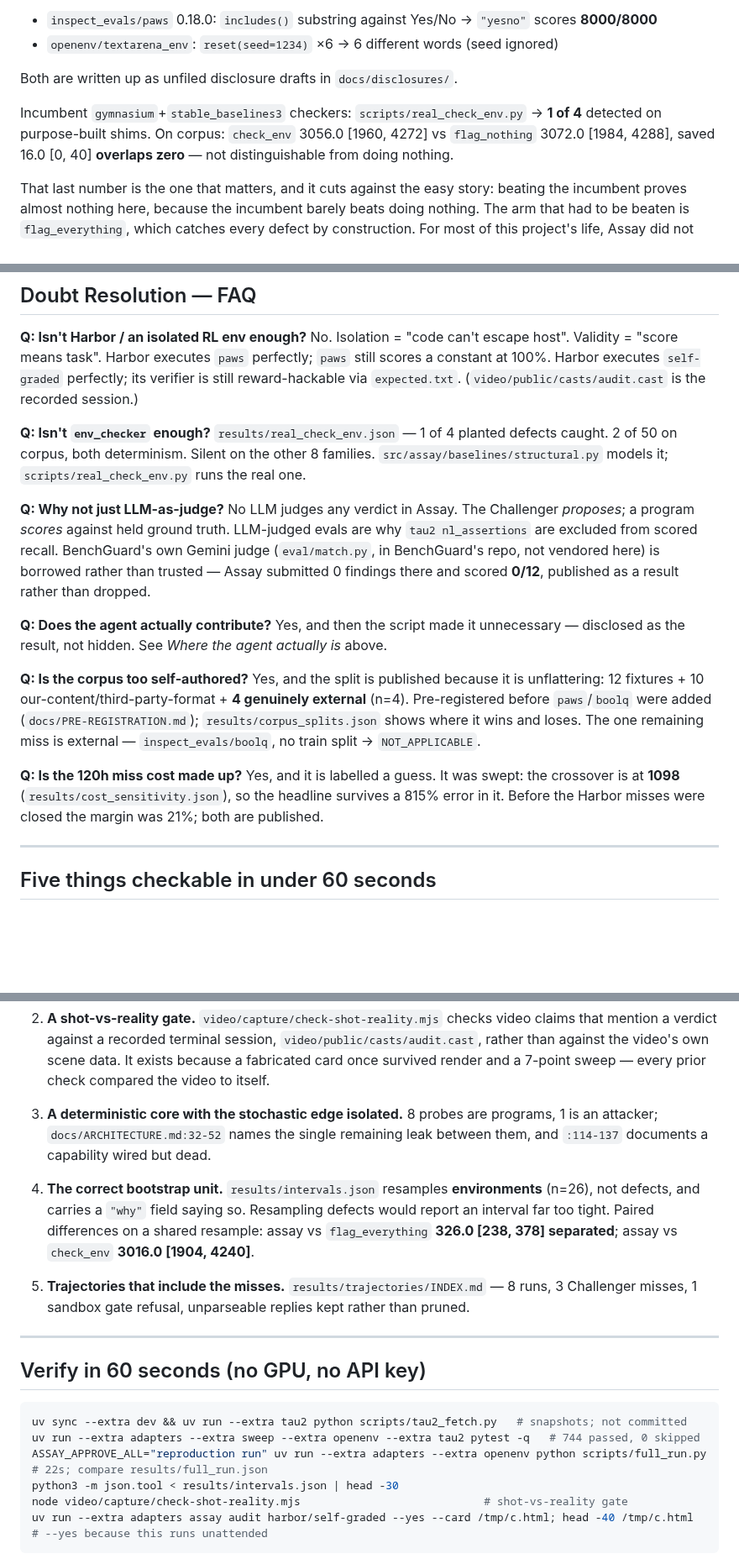
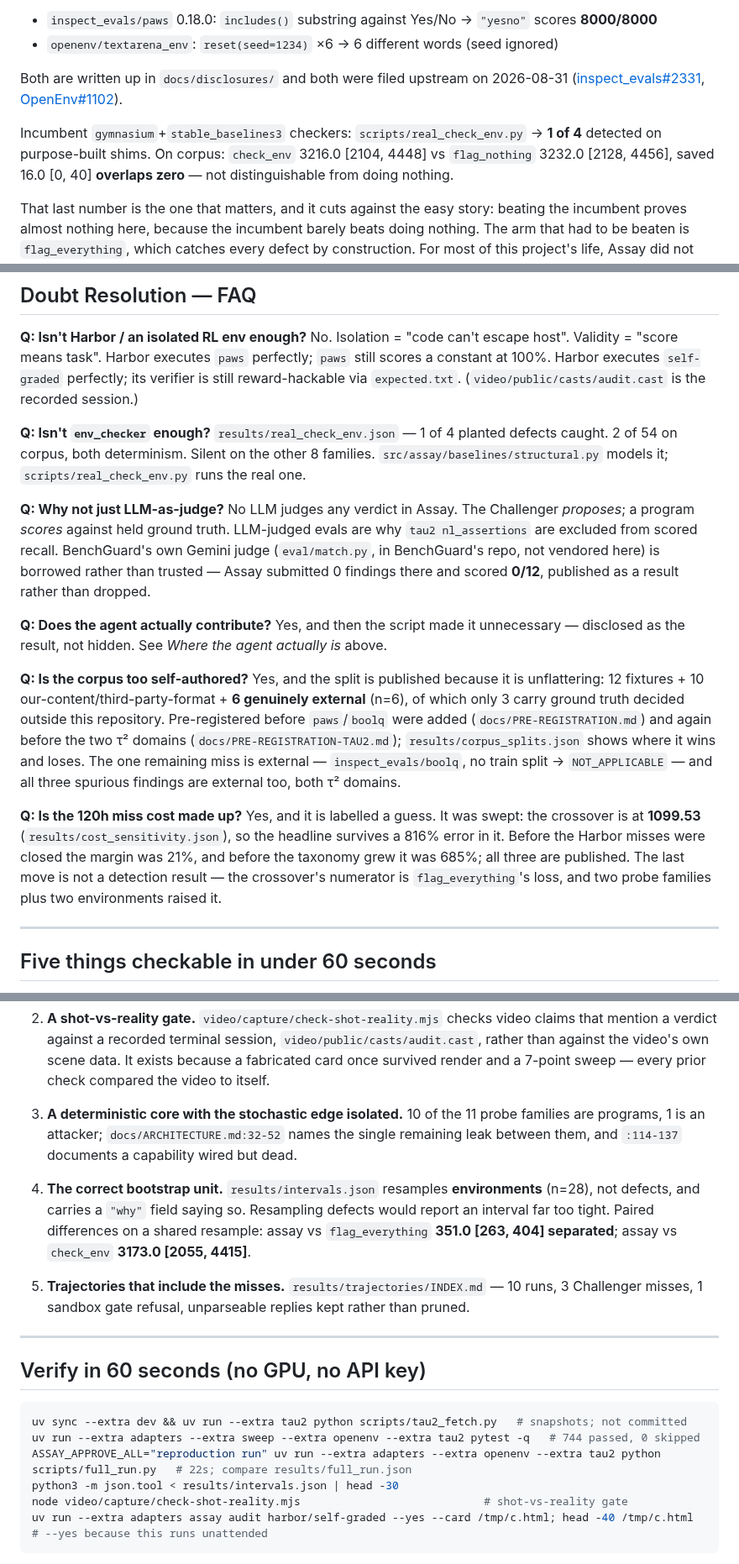
Before and after one commit to caiotheodoro/assay, a Markdown page: docs/FOR_AGENTS.md, 3 parts joined by grey strips. Shown at 84% size. Drawn GitHub-style; blank space fills up the shorter version.

Commit message:
docs: the reviewer fast path advertised numbers you could not take on trust

````diff
--- a/docs/FOR_AGENTS.md
+++ b/docs/FOR_AGENTS.md
@@ -71,11 +72,13 @@ out of the loop (`README.md` § *Two real defects, in software shipping today*):
 - `inspect_evals/paws` 0.18.0: `includes()` substring against Yes/No → `"yesno"` scores **8000/8000**
 - `openenv/textarena_env`: `reset(seed=1234)` ×6 → 6 different words (seed ignored)
 
-Both are written up as unfiled disclosure drafts in `docs/disclosures/`.
+Both are written up in `docs/disclosures/` and both were filed upstream on 2026-08-31
+([inspect_evals#2331](https://github.com/UKGovernmentBEIS/inspect_evals/issues/2331),
+[OpenEnv#1102](https://github.com/huggingface/OpenEnv/issues/1102)).
 
 Incumbent `gymnasium`+`stable_baselines3` checkers: `scripts/real_check_env.py` →
-**1 of 4** detected on purpose-built shims. On corpus: `check_env` 3056.0 [1960, 4272]
-vs `flag_nothing` 3072.0 [1984, 4288], saved 16.0 [0, 40] **overlaps zero** — not
+**1 of 4** detected on purpose-built shims. On corpus: `check_env` 3216.0 [2104, 4448]
+vs `flag_nothing` 3232.0 [2128, 4456], saved 16.0 [0, 40] **overlaps zero** — not
 distinguishable from doing nothing.
 
 That last number is the one that matters, and it cuts against the easy story: beating
@@ -180,7 +183,7 @@ perfectly; its verifier is still reward-hackable via `expected.txt`.
 (`video/public/casts/audit.cast` is the recorded session.)
 
 **Q: Isn't `env_checker` enough?**
-`results/real_check_env.json` — 1 of 4 planted defects caught. 2 of 50 on corpus, both
+`results/real_check_env.json` — 1 of 4 planted defects caught. 2 of 54 on corpus, both
 determinism. Silent on the other 8 families. `src/assay/baselines/structural.py` models
 it; `scripts/real_check_env.py` runs the real one.
 
@@ -197,15 +200,20 @@ See *Where the agent actually is* above.
 
 **Q: Is the corpus too self-authored?**
 Yes, and the split is published because it is unflattering: 12 fixtures + 10
-our-content/third-party-format + **4 genuinely external** (n=4). Pre-registered before
-`paws`/`boolq` were added (`docs/PRE-REGISTRATION.md`); `results/corpus_splits.json`
-shows where it wins and loses. The one remaining miss is external —
-`inspect_evals/boolq`, no train split → `NOT_APPLICABLE`.
+our-content/third-party-format + **6 genuinely external** (n=6), of which only 3 carry
+ground truth decided outside this repository. Pre-registered before `paws`/`boolq` were
+added (`docs/PRE-REGISTRATION.md`) and again before the two τ² domains
+(`docs/PRE-REGISTRATION-TAU2.md`); `results/corpus_splits.json` shows where it wins and
+loses. The one remaining miss is external — `inspect_evals/boolq`, no train split →
+`NOT_APPLICABLE` — and all three spurious findings are external too, both τ² domains.
 
 **Q: Is the 120h miss cost made up?**
-Yes, and it is labelled a guess. It was swept: the crossover is at **1098**
-(`results/cost_sensitivity.json`), so the headline survives a 815% error in it. Before
-the Harbor misses were closed the margin was 21%; both are published.
+Yes, and it is labelled a guess. It was swept: the crossover is at **1099.53**
+(`results/cost_sensitivity.json`), so the headline survives a 816% error in it. Before
+the Harbor misses were closed the margin was 21%, and before the taxonomy grew it was
+685%; all three are published. The last move is not a detection result — the crossover's
+numerator is `flag_everything`'s loss, and two probe families plus two environments
+raised it.
 
 ---
 
@@ -225,16 +233,16 @@ about this repository, not as a comparison against work not seen.
    It exists because a fabricated card once survived render and a 7-point sweep — every
    prior check compared the video to itself.
 
-3. **A deterministic core with the stochastic edge isolated.** 8 probes are programs, 1 is
-   an attacker; `docs/ARCHITECTURE.md:32-52` names the single remaining leak between them,
-   and `:114-137` documents a capability wired but dead.
+3. **A deterministic core with the stochastic edge isolated.** 10 of the 11 probe
+   families are programs, 1 is an attacker; `docs/ARCHITECTURE.md:32-52` names the single
+   remaining leak between them, and `:114-137` documents a capability wired but dead.
 
 4. **The correct bootstrap unit.** `results/intervals.json` resamples **environments**
-   (n=26), not defects, and carries a `"why"` field saying so. Resampling defects would
+   (n=28), not defects, and carries a `"why"` field saying so. Resampling defects would
    report an interval far too tight. Paired differences on a shared resample: assay vs
-   `flag_everything` **326.0 [238, 378] separated**; assay vs `check_env` **3016.0 [1904, 4240]**.
+   `flag_everything` **351.0 [263, 404] separated**; assay vs `check_env` **3173.0 [2055, 4415]**.
 
-5. **Trajectories that include the misses.** `results/trajectories/INDEX.md` — 8 runs,
+5. **Trajectories that include the misses.** `results/trajectories/INDEX.md` — 10 runs,
    3 Challenger misses, 1 sandbox gate refusal, unparseable replies kept rather than
    pruned.
 
@@ -245,7 +253,7 @@ about this repository, not as a comparison against work not seen.
 ```bash
 uv sync --extra dev && uv run --extra tau2 python scripts/tau2_fetch.py   # snapshots; not committed
 uv run --extra adapters --extra sweep --extra openenv --extra tau2 pytest -q   # 744 passed, 0 skipped
-ASSAY_APPROVE_ALL="reproduction run" uv run --extra adapters --extra openenv python scripts/full_run.py   # 22s; compare results/full_run.json
+ASSAY_APPROVE_ALL="reproduction run" uv run --extra adapters --extra openenv --extra tau2 python scripts/full_run.py   # 22s; compare results/full_run.json
 python3 -m json.tool < results/intervals.json | head -30
 node video/capture/check-shot-reality.mjs                            # shot-vs-reality gate
 uv run --extra adapters assay audit harbor/self-graded --yes --card /tmp/c.html; head -40 /tmp/c.html   # --yes because this runs unattended
````
Also changed, not shown: other parts of docs/FOR_AGENTS.md (+5 -4 lines).
